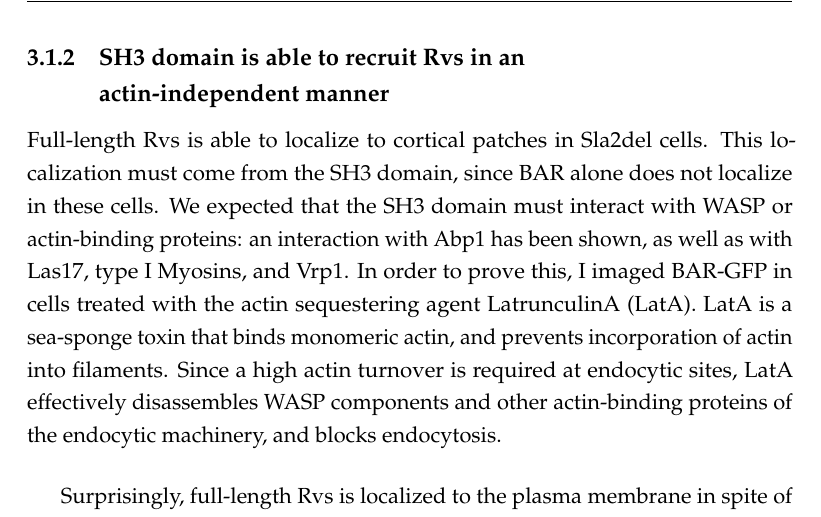
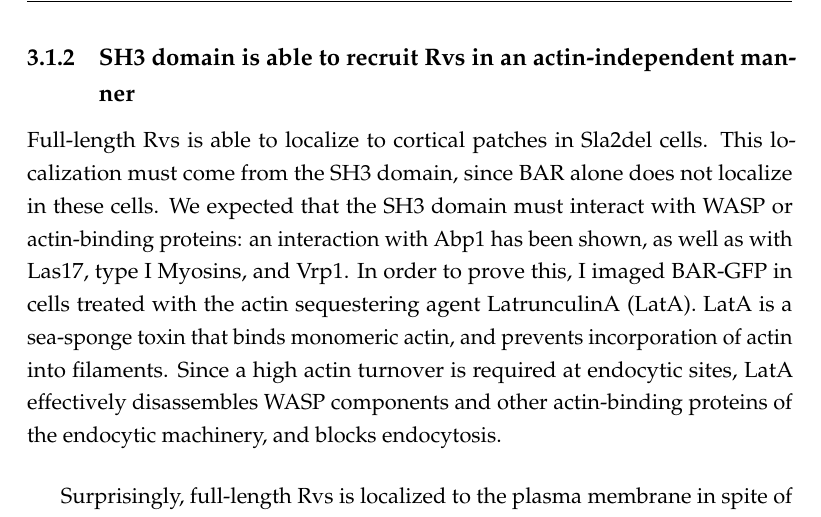
Before and after one commit to deepikaamenon/thesis_2021, a LaTeX thesis (main.tex, which reads Chapters/Results.tex): part of page 35 of 36, cut so that both start at the same text. Compiled offline with pdfLaTeX.

Commit message:
txs auto checkin

```diff
--- a/Chapters/Results.tex
+++ b/Chapters/Results.tex
@@ -30,7 +30,7 @@ As has been shown before, Rvs localizes to endocytic patches at the yeast plasma
 	In sla2del cells, Rvs167-GFP is recruited to the plasma membrane (Fig.2.3), while in sla2del cells expressing Rvs167-delsh3GFP (henceforth BAR-GFP), localization is removed, except for rare transient patches at the plasma membrane.
 
 
-	\subsection{SH3 domain is able to recruit Rvs in an 	\\
+	\subsection{SH3 domain is able to recruit Rvs in an
 		actin-independent manner}
 	Full-length Rvs is able to localize to cortical patches in Sla2del cells. This localization must come from the SH3 domain, since BAR alone does not localize in these cells. We expected that the SH3 domain must interact with WASP or actin-binding proteins: an interaction with Abp1 has been shown, as well as with Las17, type I Myosins, and Vrp1. In order to prove this, I imaged BAR-GFP in cells treated with the actin sequestering agent LatrunculinA (LatA). LatA is a sea-sponge toxin that binds monomeric actin, and prevents incorporation of actin into filaments. Since a high actin turnover is required at endocytic sites, LatA effectively disassembles WASP components and other actin-binding proteins of the endocytic machinery, and blocks endocytosis.
 
```
